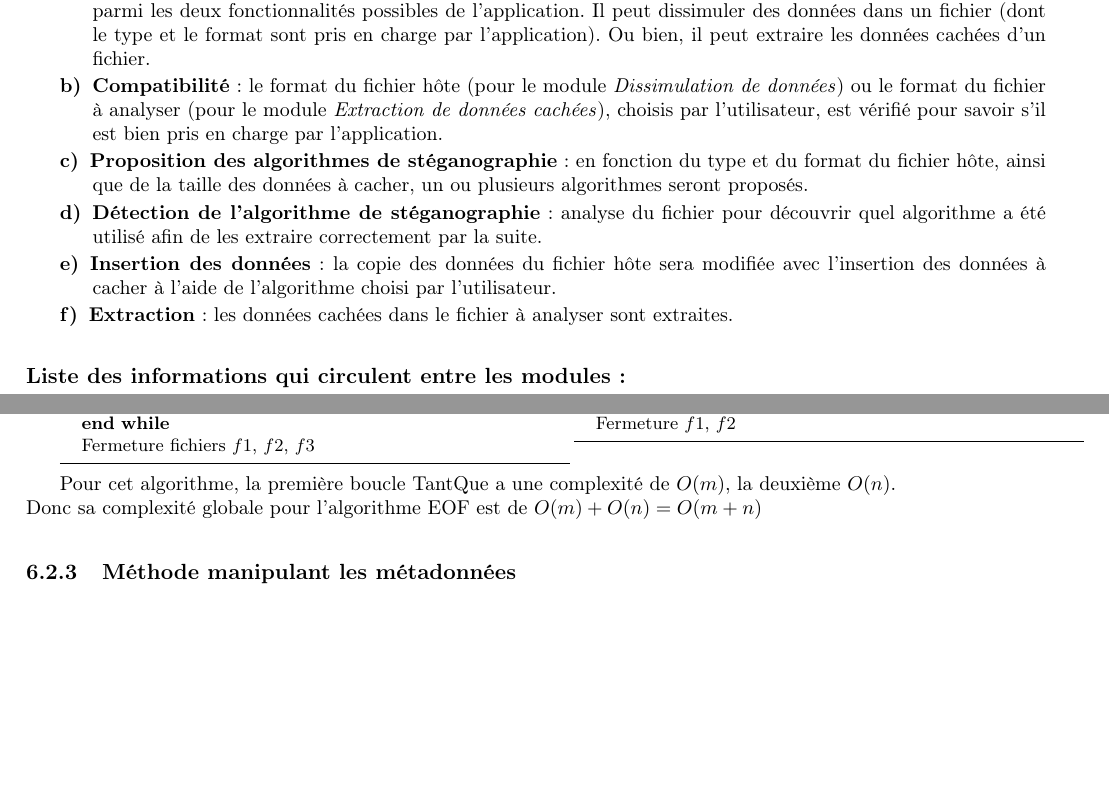
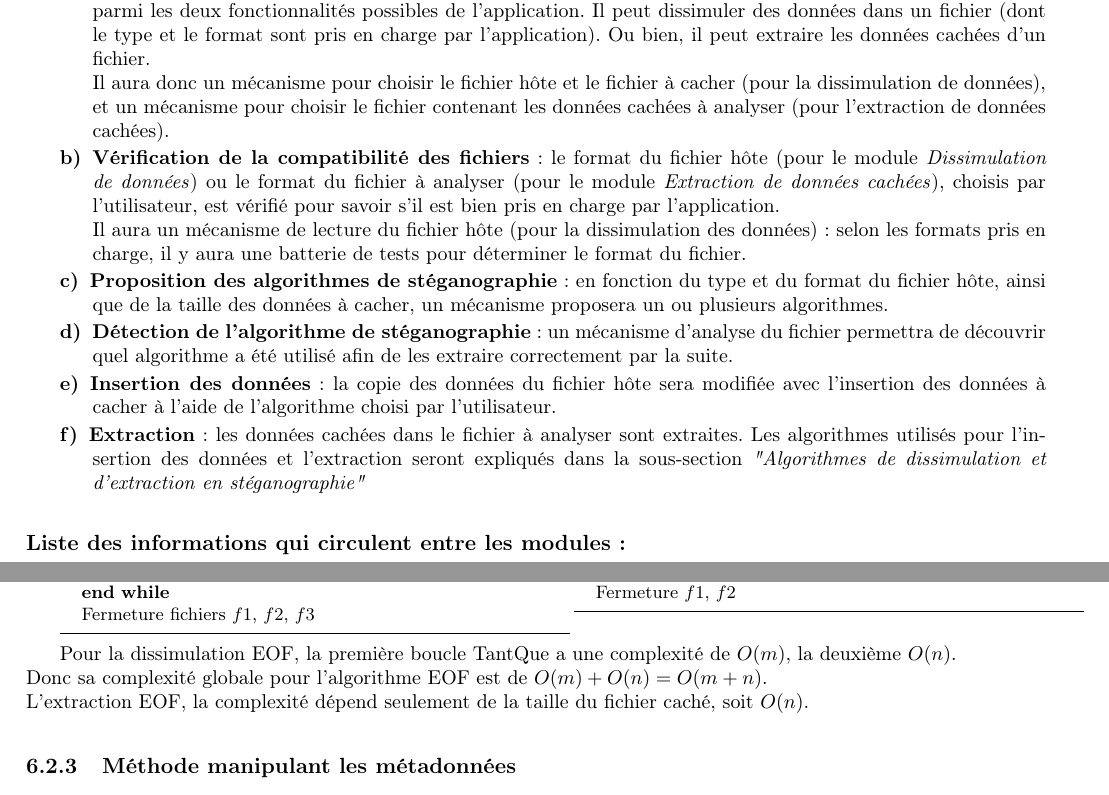
Before and after one commit to Heisenberk/StegX, a LaTeX document (report/2.CahierDesCharges/cahierDesCharges.tex): two parts of pages 6 and 8 of 12 before the commit and two parts of pages 6 and 8 of 13 after it, joined at a grey line, cut so that both start at the same text, the shorter picture padded with empty space. Compiled offline with pdfLaTeX.

Commit message:
Avancement algos cahier des charges
Fini presque les calculs de complexite
Normalement sera termine pour mardi apres mide

```diff
--- a/report/2.CahierDesCharges/cahierDesCharges.tex
+++ b/report/2.CahierDesCharges/cahierDesCharges.tex
@@ -193,29 +193,38 @@ dernière est importée et/ou exportée.
     fonctionnalités possibles de l'application. Il peut dissimuler des
     données dans un fichier (dont le type et le format sont pris en charge
     par l'application). Ou bien, il peut extraire les données cachées d'un
-    fichier.
+    fichier. \newline
+    Il aura donc un mécanisme pour choisir le fichier hôte et le fichier
+    à cacher (pour la dissimulation de données), et un mécanisme pour choisir le
+    fichier contenant les données cachées à analyser (pour l'extraction de
+    données cachées).
 
 
-\item[b)] \textbf{Compatibilité} : le format du fichier hôte (pour le module
-    \textit{Dissimulation de données}) ou le format du fichier à analyser (pour
-    le module \textit{Extraction de données cachées}), choisis par
-    l'utilisateur, est vérifié pour savoir s'il est bien pris en charge
-    par l'application.
+\item[b)] \textbf{Vérification de la compatibilité des fichiers} : le format
+	du fichier hôte (pour le module \textit{Dissimulation de données}) ou
+	le format du fichier à analyser (pour le module \textit{Extraction de données
+	cachées}), choisis par l'utilisateur, est vérifié pour savoir s'il est
+	bien pris en charge par l'application. \newline
+	Il aura un mécanisme de lecture du fichier hôte (pour la dissimulation
+	des données) : selon les formats pris en charge, il y aura une batterie
+	de tests pour déterminer le format du fichier.
 
 \item[c)] \textbf{Proposition des algorithmes de stéganographie} : en fonction
     du type et du format du fichier hôte, ainsi que de la taille des données à
-    cacher, un ou plusieurs algorithmes seront proposés.
+    cacher, un mécanisme proposera un ou plusieurs algorithmes.
 
-\item[d)] \textbf{Détection de l'algorithme de stéganographie} : analyse du
-    fichier pour découvrir quel algorithme a été utilisé afin de les extraire
-    correctement par la suite.
+\item[d)] \textbf{Détection de l'algorithme de stéganographie} : un mécanisme
+	d'analyse du fichier permettra de découvrir quel algorithme a été utilisé
+	afin de les extraire correctement par la suite.
 
 \item[e)] \textbf{Insertion des données} : la copie des données du fichier hôte
     sera modifiée avec l'insertion des données à cacher à l'aide de l'algorithme
     choisi par l'utilisateur.
 
 \item[f)] \textbf{Extraction} : les données cachées dans le fichier à analyser
-    sont extraites.
+    sont extraites. Les algorithmes utilisés pour l'insertion des données
+    et l'extraction seront expliqués dans la sous-section \textit{"Algorithmes
+    de dissimulation et d'extraction en stéganographie"}
 
 \end{description}
 
@@ -481,9 +491,11 @@ fichier hôte se voit incrémenté de la taille des données à cacher.
 \normalsize
 \end{minipage}
 
-Pour cet algorithme, la première boucle TantQue a une complexité de $O(m)$,
+Pour la dissimulation EOF, la première boucle TantQue a une complexité de $O(m)$,
 la deuxième $O(n)$. \newline Donc sa complexité globale pour l'algorithme
-EOF est de $O(m)+O(n)=O(m+n)$
+EOF est de $O(m)+O(n)=O(m+n)$. \newline
+L'extraction EOF, la complexité dépend seulement de la taille du fichier
+caché, soit $O(n)$.
 
 \subsubsection{Méthode manipulant les métadonnées}
 
```
Also changed, not shown: report/1.Enonce/enonce.tex (+1 -1 lines), report/2.CahierDesCharges/cahierDesCharges.tex (29 more changed lines).
